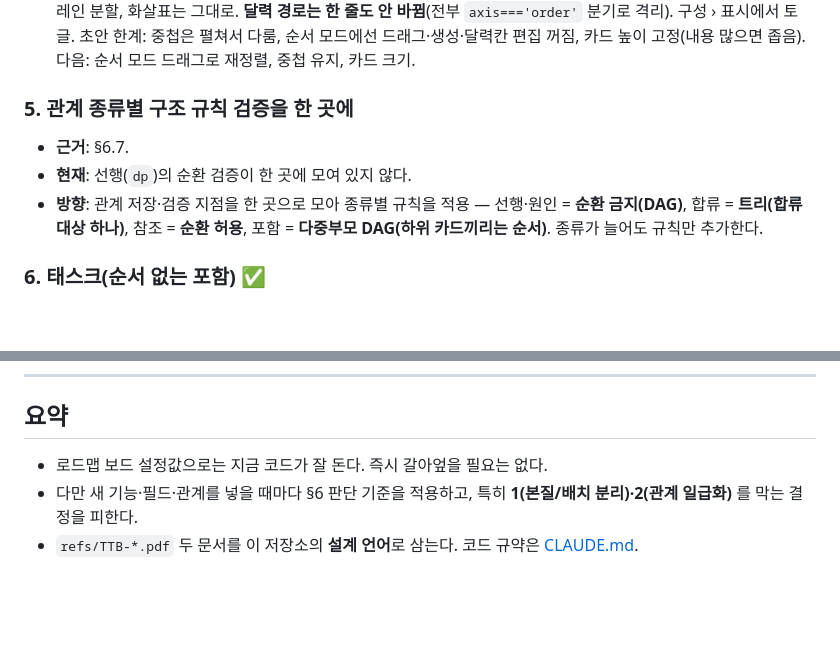
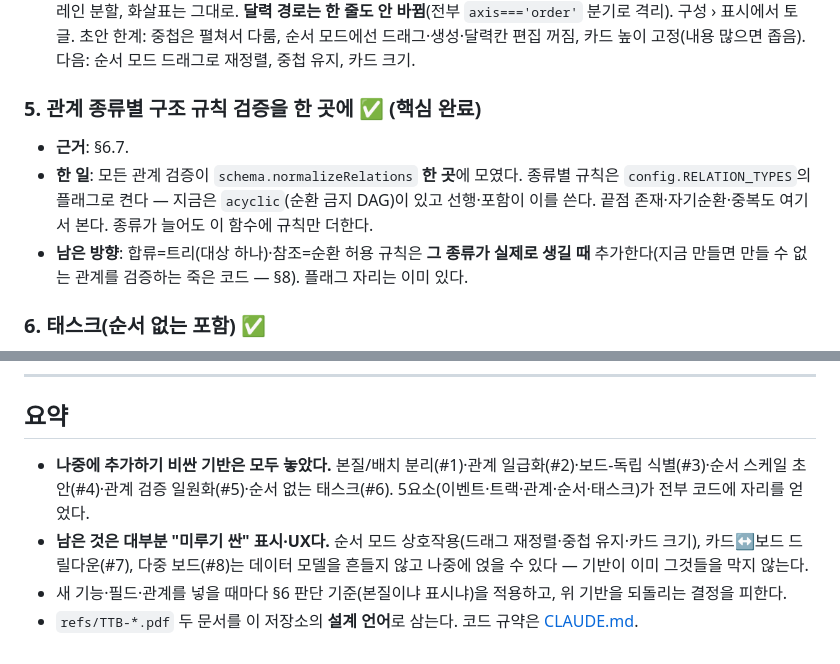
Before and after one commit to ggapsang/roadmap-board, a Markdown page: docs/DIRECTION.md, 2 parts joined by grey strips. GitHub-like rendering; blank space fills up the shorter version.

Commit message:
docs(#5): 관계 검증 일원화 완료 표기 + 방향 요약 갱신
normalizeRelations 한 곳에 모든 관계 규칙이 모였음을 #5에 기록. 합류/참조 규칙은
그 종류가 실제로 생길 때 추가(죽은 코드 회피, §8). 요약에 "비싼 기반은 모두 놓았고
남은 건 미루기 싼 표시·UX"임을 정리.

Co-Authored-By: Claude Opus 4.8 <noreply@anthropic.com>

```diff
--- a/docs/DIRECTION.md
+++ b/docs/DIRECTION.md
@@ -65,10 +65,10 @@ WOLFPACK은 **순서 기반 이벤트 전개 시스템**의 첫 활용 예다.
 - **(b) ✅**: `src/core/order.js`의 `computeOrder(items, relations)` — 선행 그래프의 위상 순위(rank)를 낸다. 순수 함수, 순환 안전. 관계선 없는 이벤트는 동시적(같은 rank 가능). 달력 모드에선 아직 안 쓰고, 순서 모드(c)가 소비한다.
 - **(c) 초안 ✅**: `axis === 'order'`면 rank로 배치·렌더하는 **순서 보드**(날짜 없음). 카드는 스케일(`TimeScale`/`OrderScale`)의 `topOf/heightOf`만 쓰므로 달력을 모른다. 왼쪽 축은 순번, 같은 트랙·같은 rank는 레인 분할, 화살표는 그대로. **달력 경로는 한 줄도 안 바뀜**(전부 `axis==='order'` 분기로 격리). 구성 › 표시에서 토글. 초안 한계: 중첩은 펼쳐서 다룸, 순서 모드에선 드래그·생성·달력칸 편집 꺼짐, 카드 높이 고정(내용 많으면 좁음). 다음: 순서 모드 드래그로 재정렬, 중첩 유지, 카드 크기.
 
-### 5. 관계 종류별 구조 규칙 검증을 한 곳에
+### 5. 관계 종류별 구조 규칙 검증을 한 곳에 ✅ (핵심 완료)
 - **근거**: §6.7.
-- **현재**: 선행(`dp`)의 순환 검증이 한 곳에 모여 있지 않다.
-- **방향**: 관계 저장·검증 지점을 한 곳으로 모아 종류별 규칙을 적용 — 선행·원인 = **순환 금지(DAG)**, 합류 = **트리(합류 대상 하나)**, 참조 = **순환 허용**, 포함 = **다중부모 DAG(하위 카드끼리는 순서)**. 종류가 늘어도 규칙만 추가한다.
+- **한 일**: 모든 관계 검증이 `schema.normalizeRelations` **한 곳**에 모였다. 종류별 규칙은 `config.RELATION_TYPES`의 플래그로 켠다 — 지금은 `acyclic`(순환 금지 DAG)이 있고 선행·포함이 이를 쓴다. 끝점 존재·자기순환·중복도 여기서 본다. 종류가 늘어도 이 함수에 규칙만 더한다.
+- **남은 방향**: 합류=트리(대상 하나)·참조=순환 허용 규칙은 **그 종류가 실제로 생길 때** 추가한다(지금 만들면 만들 수 없는 관계를 검증하는 죽은 코드 — §8). 플래그 자리는 이미 있다.
 
 ### 6. 태스크(순서 없는 포함) ✅
 - **근거**: §3.3·§6.6.
@@ -88,6 +88,7 @@ WOLFPACK은 **순서 기반 이벤트 전개 시스템**의 첫 활용 예다.
 
 ## 요약
 
-- 로드맵 보드 설정값으로는 지금 코드가 잘 돈다. 즉시 갈아엎을 필요는 없다.
-- 다만 새 기능·필드·관계를 넣을 때마다 §6 판단 기준을 적용하고, 특히 **1(본질/배치 분리)·2(관계 일급화)** 를 막는 결정을 피한다.
+- **나중에 추가하기 비싼 기반은 모두 놓았다.** 본질/배치 분리(#1)·관계 일급화(#2)·보드-독립 식별(#3)·순서 스케일 초안(#4)·관계 검증 일원화(#5)·순서 없는 태스크(#6). 5요소(이벤트·트랙·관계·순서·태스크)가 전부 코드에 자리를 얻었다.
+- **남은 것은 대부분 "미루기 싼" 표시·UX다.** 순서 모드 상호작용(드래그 재정렬·중첩 유지·카드 크기), 카드↔보드 드릴다운(#7), 다중 보드(#8)는 데이터 모델을 흔들지 않고 나중에 얹을 수 있다 — 기반이 이미 그것들을 막지 않는다.
+- 새 기능·필드·관계를 넣을 때마다 §6 판단 기준(본질이냐 표시냐)을 적용하고, 위 기반을 되돌리는 결정을 피한다.
 - `refs/TTB-*.pdf` 두 문서를 이 저장소의 **설계 언어**로 삼는다. 코드 규약은 [CLAUDE.md](../CLAUDE.md).
```
